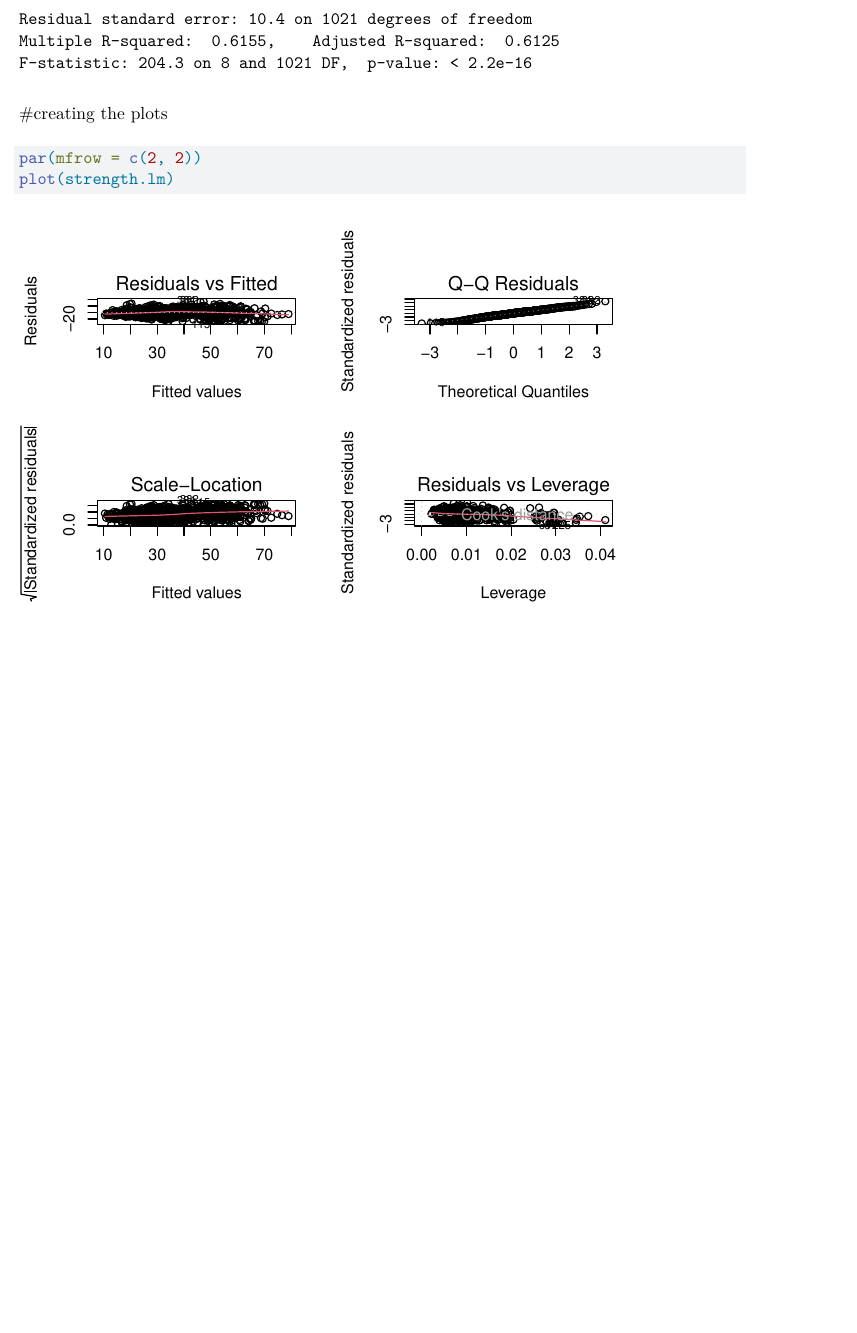
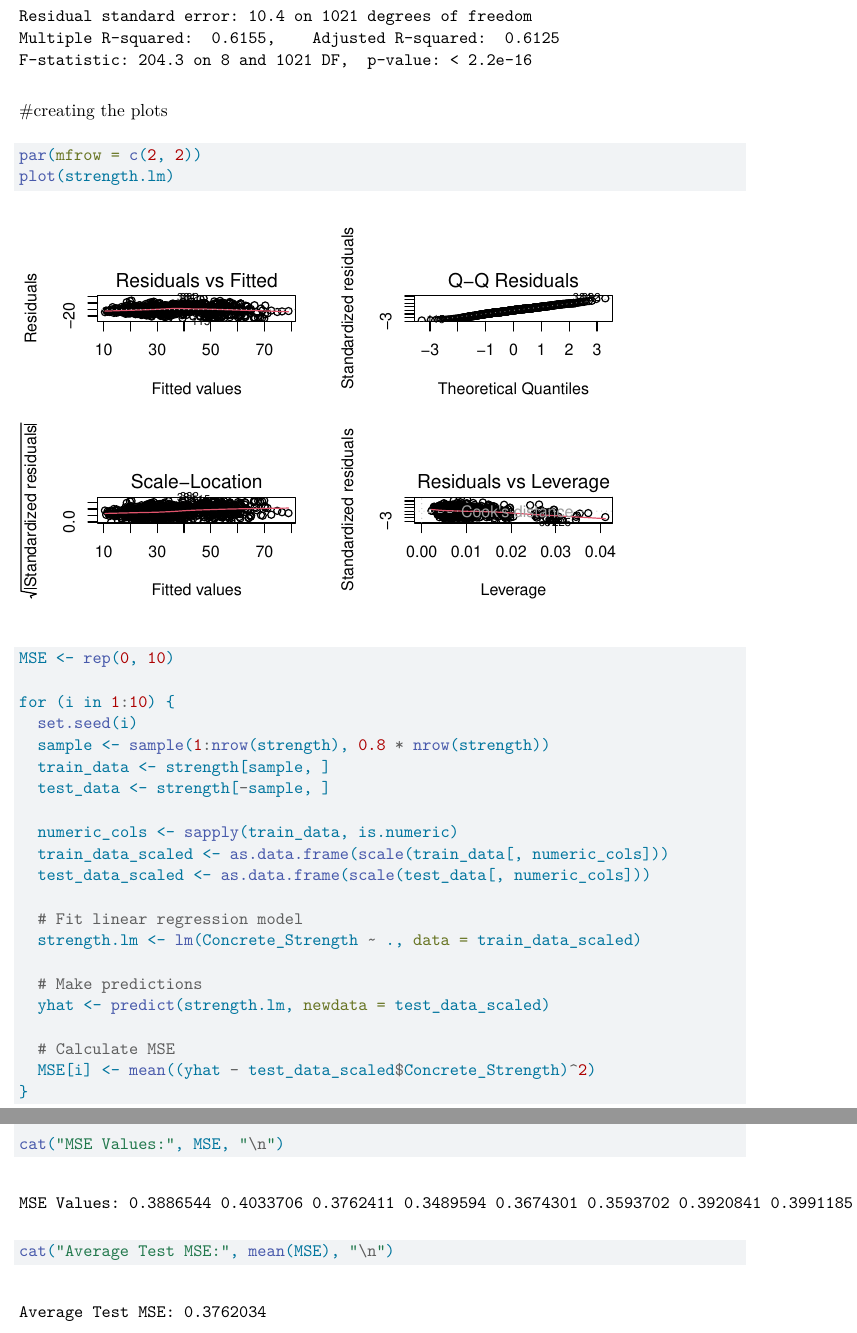
Before and after one commit to Alexav3/Group_4_MATH4322_Project, a Quarto document (Group_4_MATH4322_Project.qmd): part of page 3 of 3 before the commit and two parts of pages 3 and 4 of 4 after it, the two joined at a grey line, cut so that both start at the same text, the shorter picture padded with empty space. Rendered offline with R 4.5, knitr and Pandoc in place of Quarto, then LaTeX, with nearby package versions.

Commit message:
Update Group_4_MATH4322_Project.qmd

````diff
--- a/Group_4_MATH4322_Project.qmd
+++ b/Group_4_MATH4322_Project.qmd
@@ -54,3 +54,32 @@ summary(strength.lm)
 par(mfrow = c(2, 2))
 plot(strength.lm)
 ```
+```{r}
+MSE <- rep(0, 10)
+
+for (i in 1:10) {
+  set.seed(i)
+  sample <- sample(1:nrow(strength), 0.8 * nrow(strength))
+  train_data <- strength[sample, ]
+  test_data <- strength[-sample, ]
+
+  numeric_cols <- sapply(train_data, is.numeric)
+  train_data_scaled <- as.data.frame(scale(train_data[, numeric_cols]))
+  test_data_scaled <- as.data.frame(scale(test_data[, numeric_cols]))
+
+  # Fit linear regression model
+  strength.lm <- lm(Concrete_Strength ~ ., data = train_data_scaled)
+
+  # Make predictions
+  yhat <- predict(strength.lm, newdata = test_data_scaled)
+
+  # Calculate MSE
+  MSE[i] <- mean((yhat - test_data_scaled$Concrete_Strength)^2)
+}
+
+cat("MSE Values:", MSE, "\n")
+cat("Average Test MSE:", mean(MSE), "\n")
+
+
+
+```
````
